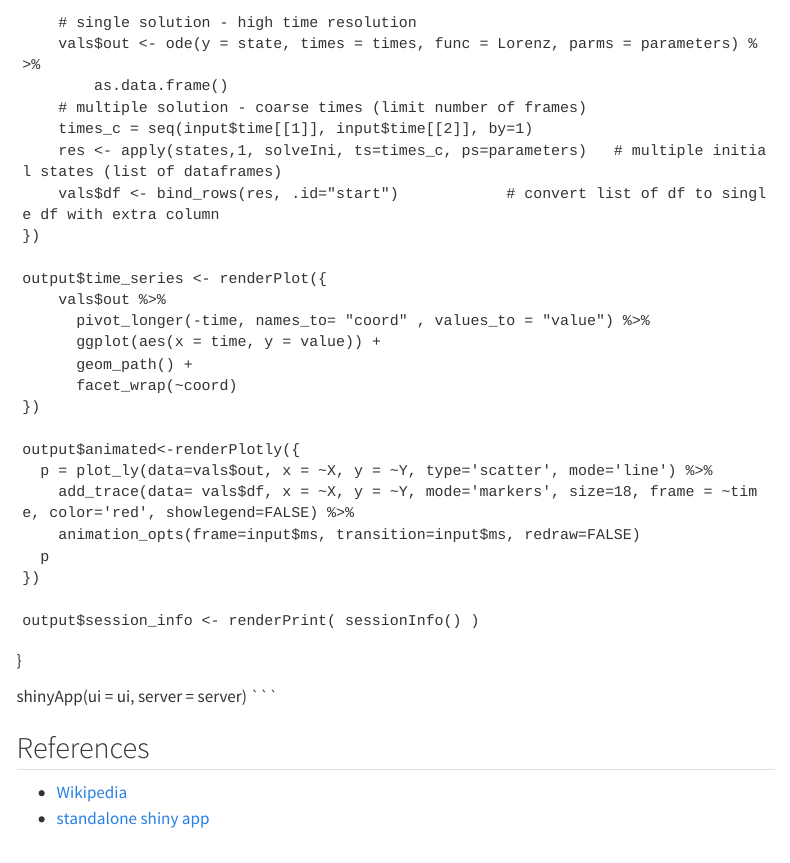
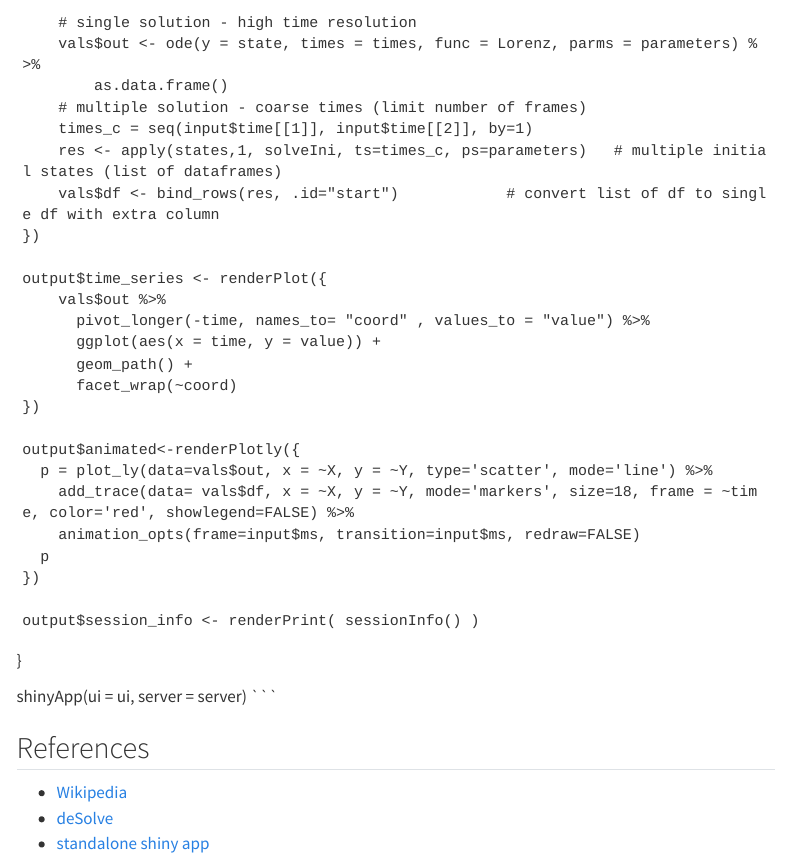
Before and after one commit to thomasmanke/blog, a Quarto document (posts/Lorenz/Lorenz.qmd): the page in a window 1100 px wide, from 1450 px down. Rendered offline with R 4.5, knitr and Pandoc in place of Quarto, with nearby package versions; menus at the side of the page are left out.

Commit message:
add reference

```diff
--- a/posts/Lorenz/Lorenz.qmd
+++ b/posts/Lorenz/Lorenz.qmd
@@ -149,4 +149,5 @@ shinyApp(ui = ui, server = server)
 ## References
 
 - [Wikipedia](https://en.wikipedia.org/wiki/Lorenz_system)
+- [deSolve](https://desolve.r-forge.r-project.org/)
 - [standalone shiny app](https://github.com/thomasmanke/shiny/tree/main/lorenz)
```
